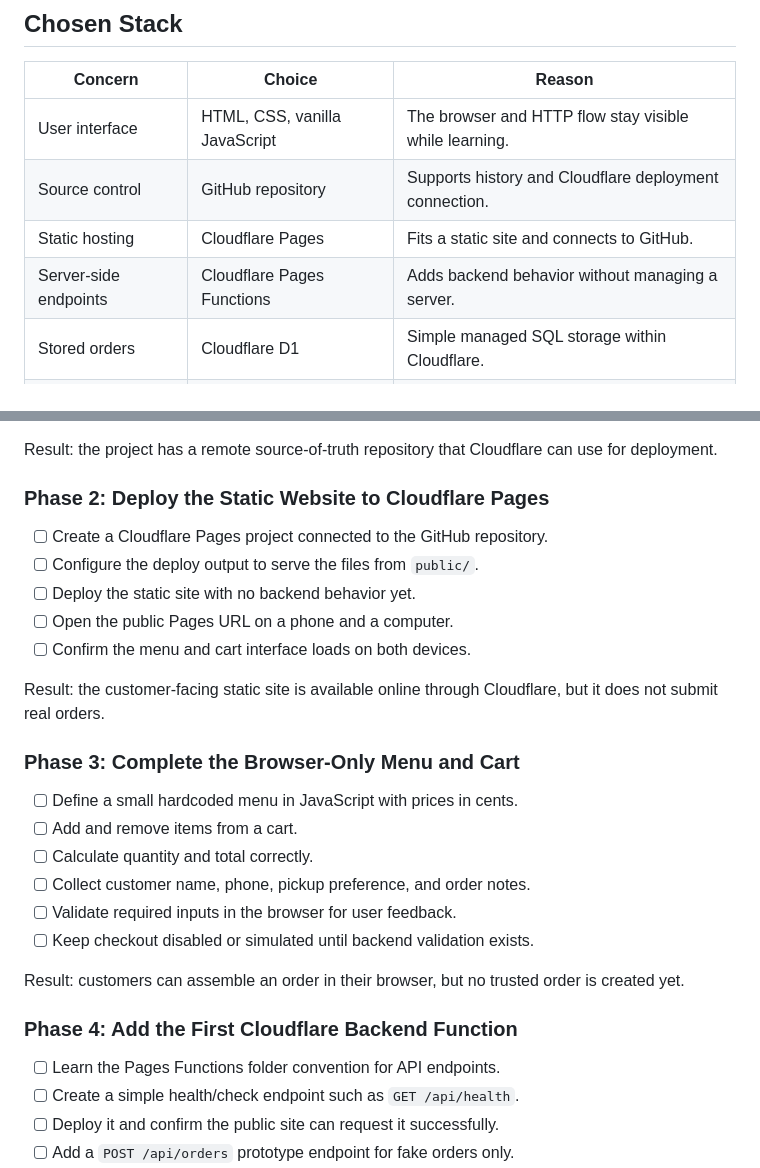
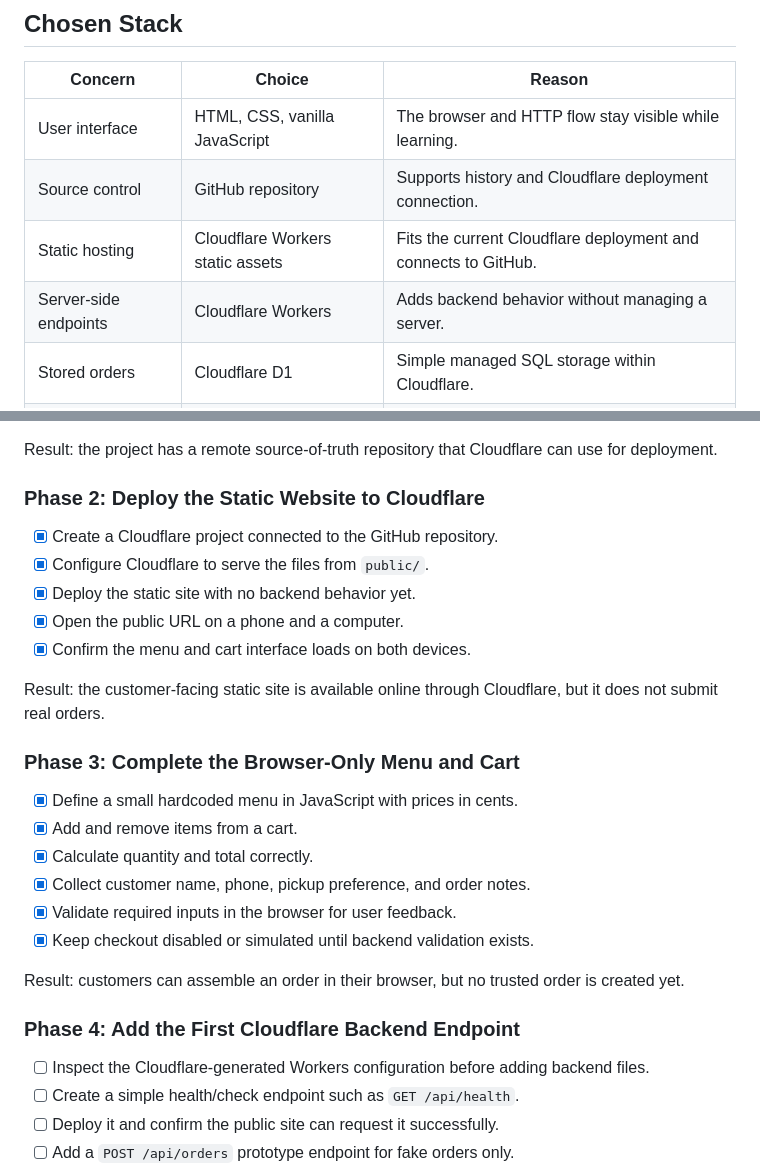
Before and after one commit to rxs291/rolling-kitchen, a Markdown page: docs/PROJECT_GUIDE.md, 2 parts joined by grey strips. GitHub-like rendering.

```diff
--- a/docs/PROJECT_GUIDE.md
+++ b/docs/PROJECT_GUIDE.md
@@ -61,8 +61,8 @@ flow works:
 | --- | --- | --- |
 | User interface | HTML, CSS, vanilla JavaScript | The browser and HTTP flow stay visible while learning. |
 | Source control | GitHub repository | Supports history and Cloudflare deployment connection. |
-| Static hosting | Cloudflare Pages | Fits a static site and connects to GitHub. |
-| Server-side endpoints | Cloudflare Pages Functions | Adds backend behavior without managing a server. |
+| Static hosting | Cloudflare Workers static assets | Fits the current Cloudflare deployment and connects to GitHub. |
+| Server-side endpoints | Cloudflare Workers | Adds backend behavior without managing a server. |
 | Stored orders | Cloudflare D1 | Simple managed SQL storage within Cloudflare. |
 | Payment collection | Stripe Checkout in test mode | Stripe handles card entry while we handle order logic. |
 | Staff access protection | Cloudflare Access | Avoids building insecure custom authentication first. |
@@ -108,32 +108,33 @@ control history.
 Result: the project has a remote source-of-truth repository that Cloudflare
 can use for deployment.
 
-### Phase 2: Deploy the Static Website to Cloudflare Pages
+### Phase 2: Deploy the Static Website to Cloudflare
 
-- [ ] Create a Cloudflare Pages project connected to the GitHub repository.
-- [ ] Configure the deploy output to serve the files from `public/`.
-- [ ] Deploy the static site with no backend behavior yet.
-- [ ] Open the public Pages URL on a phone and a computer.
-- [ ] Confirm the menu and cart interface loads on both devices.
+- [x] Create a Cloudflare project connected to the GitHub repository.
+- [x] Configure Cloudflare to serve the files from `public/`.
+- [x] Deploy the static site with no backend behavior yet.
+- [x] Open the public URL on a phone and a computer.
+- [x] Confirm the menu and cart interface loads on both devices.
 
 Result: the customer-facing static site is available online through
 Cloudflare, but it does not submit real orders.
 
 ### Phase 3: Complete the Browser-Only Menu and Cart
 
-- [ ] Define a small hardcoded menu in JavaScript with prices in cents.
-- [ ] Add and remove items from a cart.
-- [ ] Calculate quantity and total correctly.
-- [ ] Collect customer name, phone, pickup preference, and order notes.
-- [ ] Validate required inputs in the browser for user feedback.
-- [ ] Keep checkout disabled or simulated until backend validation exists.
+- [x] Define a small hardcoded menu in JavaScript with prices in cents.
+- [x] Add and remove items from a cart.
+- [x] Calculate quantity and total correctly.
+- [x] Collect customer name, phone, pickup preference, and order notes.
+- [x] Validate required inputs in the browser for user feedback.
+- [x] Keep checkout disabled or simulated until backend validation exists.
 
 Result: customers can assemble an order in their browser, but no trusted order
 is created yet.
 
-### Phase 4: Add the First Cloudflare Backend Function
+### Phase 4: Add the First Cloudflare Backend Endpoint
 
-- [ ] Learn the Pages Functions folder convention for API endpoints.
+- [ ] Inspect the Cloudflare-generated Workers configuration before adding
+      backend files.
 - [ ] Create a simple health/check endpoint such as `GET /api/health`.
 - [ ] Deploy it and confirm the public site can request it successfully.
 - [ ] Add a `POST /api/orders` prototype endpoint for fake orders only.
```
Also changed, not shown: docs/PROGRESS.md (+71 -14 lines).
